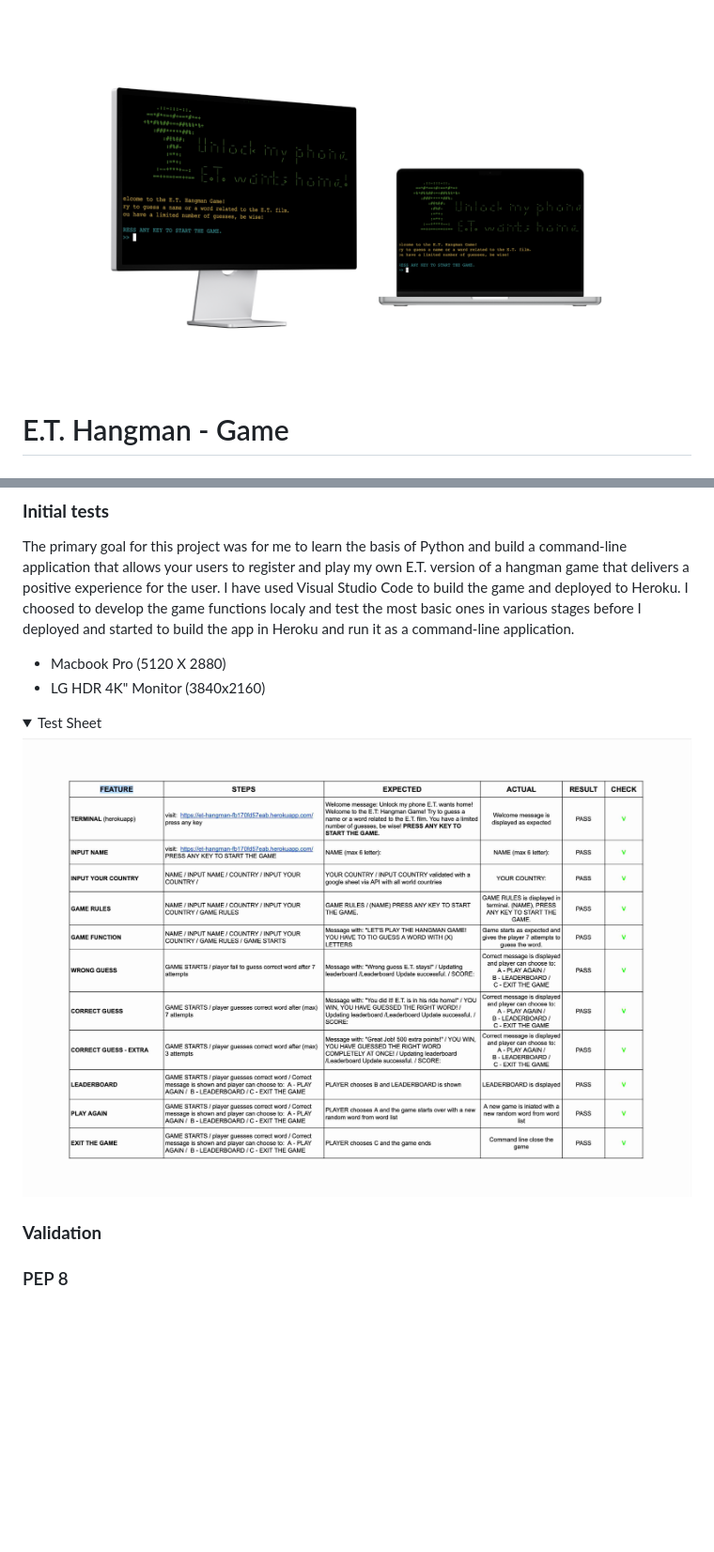
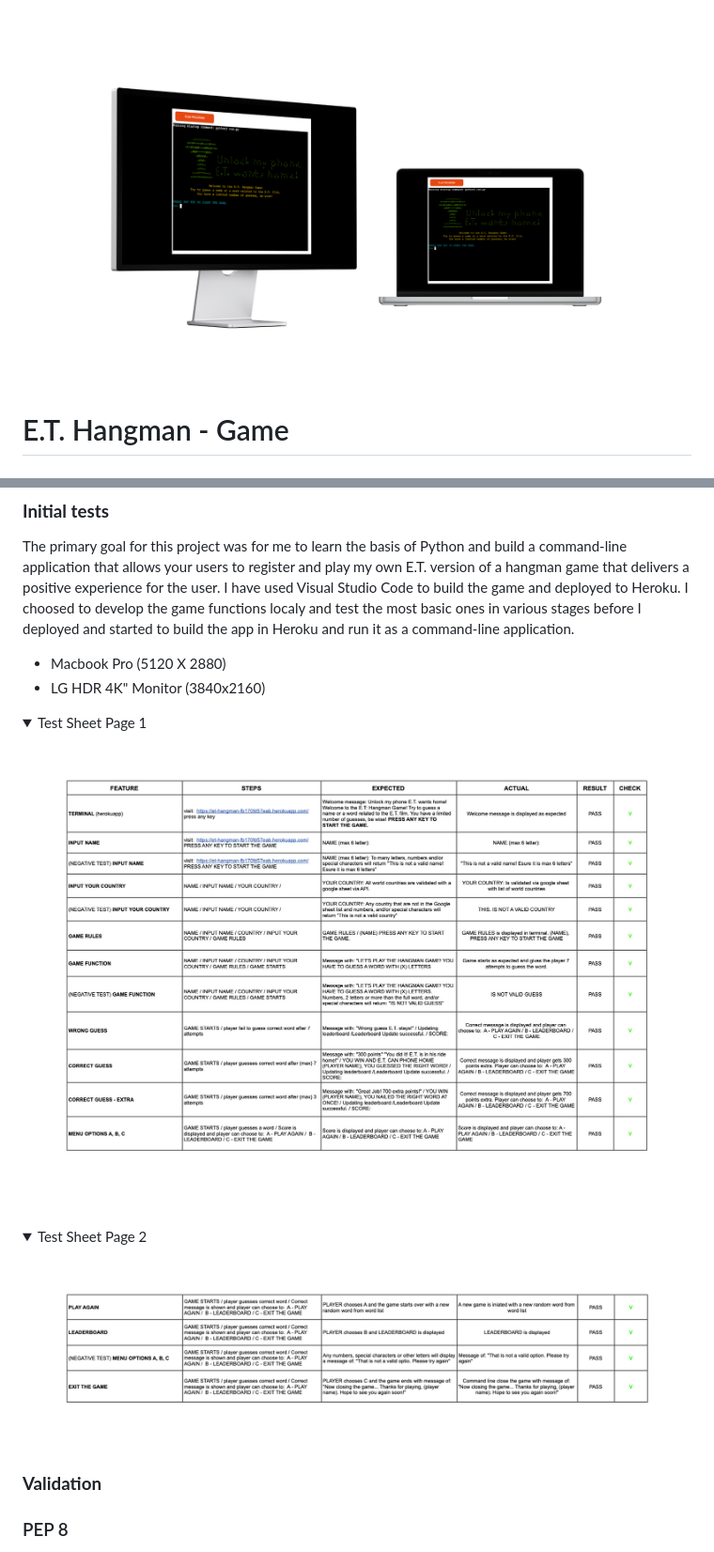
Before and after one commit to TJCAJ/ET_HANGMAN, a Markdown page: README.md, 2 parts joined by grey strips. Shown: that part at 94% size. Rendered like a GitHub page; pictures changed too: assets/images/et_test_validation sheet_et_hangman.jpg (added), assets/images/et_test_validation sheet_et_hangman_page_2.jpg (added), assets/images/et_wireframe.png (deleted); folded sections open; blank space fills up the shorter version.

Commit message:
Replace wireframe and update Test sheet in Readme and images while fix minor styling in ANSI for et_hangman_art.py

```diff
--- a/README.md
+++ b/README.md
@@ -1,4 +1,4 @@
-![Wireframe](./assets/images/et_wireframe.png)
+![Wireframe](./assets/images/wireframe_et_hangman.png)
 
 # E.T. Hangman - Game
 
@@ -304,9 +304,15 @@ The primary goal for this project was for me to learn the basis of Python and bu
 - LG HDR 4K" Monitor (3840x2160)
 
 <details>
-<summary>Test Sheet</summary>
+<summary>Test Sheet Page 1</summary>
 
-![test sheet](./assets/images/test_validation_sheet_et_hangman.jpg)
+![test sheet page 1](./assets/images/et_test_validation%20sheet_et_hangman.jpg)
+</details>
+
+<details>
+<summary>Test Sheet Page 2</summary>
+
+![test sheet page 2](./assets/images/et_test_validation%20sheet_et_hangman_page_2.jpg)
 </details>
 
 
```
Also changed, not shown: 1 other file.
